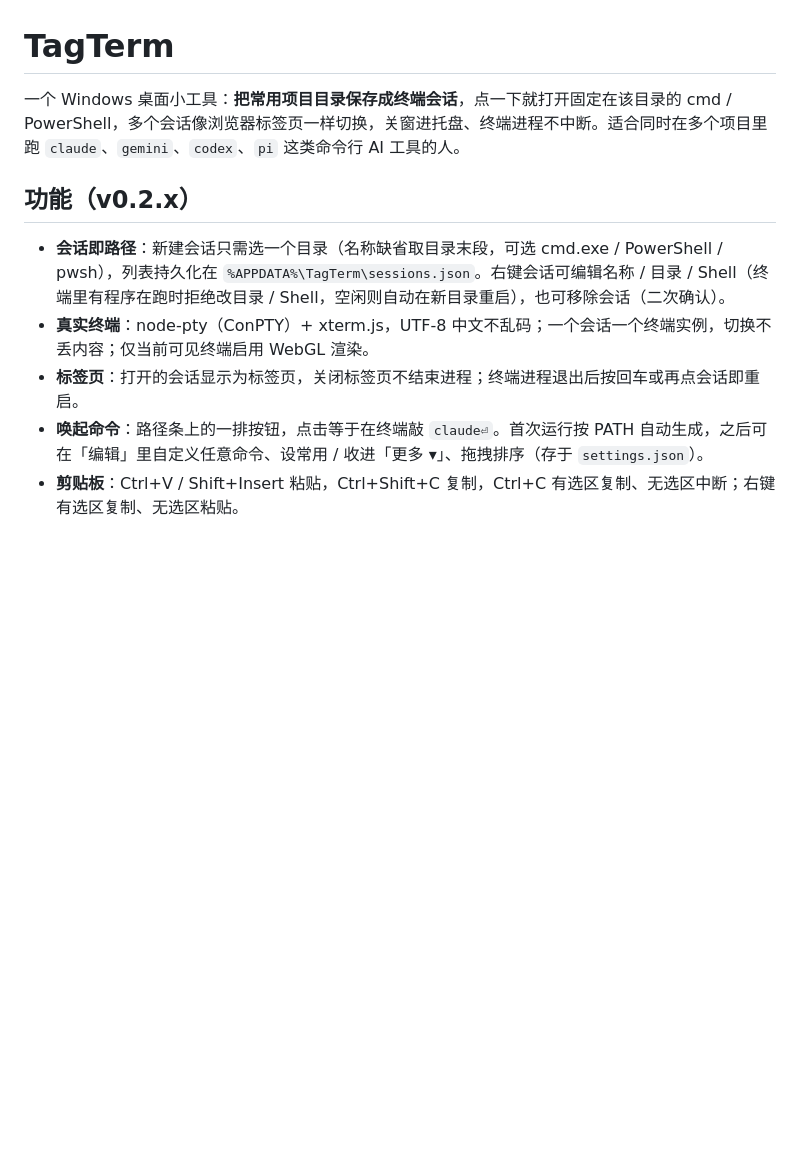
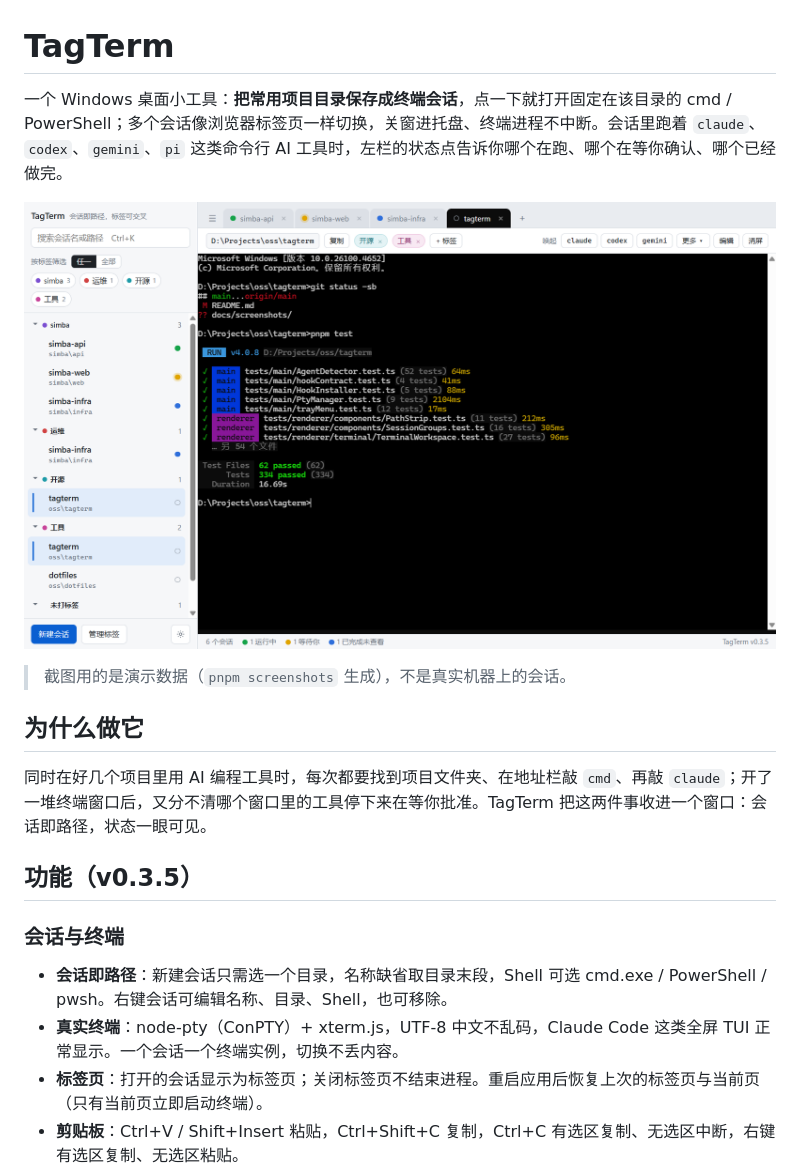
Before and after one commit to raingossamer/tagterm, a Markdown page: README.md, the part around one of its changes. GitHub-like rendering; pictures changed too: docs/screenshots/main.png (added); blank space fills up the shorter version.

```diff
--- a/README.md
+++ b/README.md
@@ -1,11 +1,21 @@
 # TagTerm
 
-一个 Windows 桌面小工具：**把常用项目目录保存成终端会话**，点一下就打开固定在该目录的 cmd / PowerShell，多个会话像浏览器标签页一样切换，关窗进托盘、终端进程不中断。适合同时在多个项目里跑 `claude`、`gemini`、`codex`、`pi` 这类命令行 AI 工具的人。
+一个 Windows 桌面小工具：**把常用项目目录保存成终端会话**，点一下就打开固定在该目录的 cmd / PowerShell；多个会话像浏览器标签页一样切换，关窗进托盘、终端进程不中断。会话里跑着 `claude`、`codex`、`gemini`、`pi` 这类命令行 AI 工具时，左栏的状态点告诉你哪个在跑、哪个在等你确认、哪个已经做完。
 
-## 功能（v0.2.x）
+![TagTerm 主界面](docs/screenshots/main.png)
 
-- **会话即路径**：新建会话只需选一个目录（名称缺省取目录末段，可选 cmd.exe / PowerShell / pwsh），列表持久化在 `%APPDATA%\TagTerm\sessions.json`。右键会话可编辑名称 / 目录 / Shell（终端里有程序在跑时拒绝改目录 / Shell，空闲则自动在新目录重启），也可移除会话（二次确认）。
-- **真实终端**：node-pty（ConPTY）+ xterm.js，UTF-8 中文不乱码；一个会话一个终端实例，切换不丢内容；仅当前可见终端启用 WebGL 渲染。
-- **标签页**：打开的会话显示为标签页，关闭标签页不结束进程；终端进程退出后按回车或再点会话即重启。
-- **唤起命令**：路径条上的一排按钮，点击等于在终端敲 `claude⏎`。首次运行按 PATH 自动生成，之后可在「编辑」里自定义任意命令、设常用 / 收进「更多 ▾」、拖拽排序（存于 `settings.json`）。
-- **剪贴板**：Ctrl+V / Shift+Insert 粘贴，Ctrl+Shift+C 复制，Ctrl+C 有选区复制、无选区中断；右键有选区复制、无选区粘贴。
+> 截图用的是演示数据（`pnpm screenshots` 生成），不是真实机器上的会话。
+
+## 为什么做它
+
+同时在好几个项目里用 AI 编程工具时，每次都要找到项目文件夹、在地址栏敲 `cmd`、再敲 `claude`；开了一堆终端窗口后，又分不清哪个窗口里的工具停下来在等你批准。TagTerm 把这两件事收进一个窗口：会话即路径，状态一眼可见。
+
+## 功能（v0.3.5）
+
+### 会话与终端
+
+- **会话即路径**：新建会话只需选一个目录，名称缺省取目录末段，Shell 可选 cmd.exe / PowerShell / pwsh。右键会话可编辑名称、目录、Shell，也可移除。
+- **真实终端**：node-pty（ConPTY）+ xterm.js，UTF-8 中文不乱码，Claude Code 这类全屏 TUI 正常显示。一个会话一个终端实例，切换不丢内容。
+- **标签页**：打开的会话显示为标签页；关闭标签页不结束进程。重启应用后恢复上次的标签页与当前页（只有当前页立即启动终端）。
+- **剪贴板**：Ctrl+V / Shift+Insert 粘贴，Ctrl+Shift+C 复制，Ctrl+C 有选区复制、无选区中断，右键有选区复制、无选区粘贴。
+
```
Also changed, not shown: other parts of README.md (+72 -15 lines), docs/screenshots/background.png (added), docs/screenshots/manage-tags.png (added), docs/screenshots/settings.png (added).
